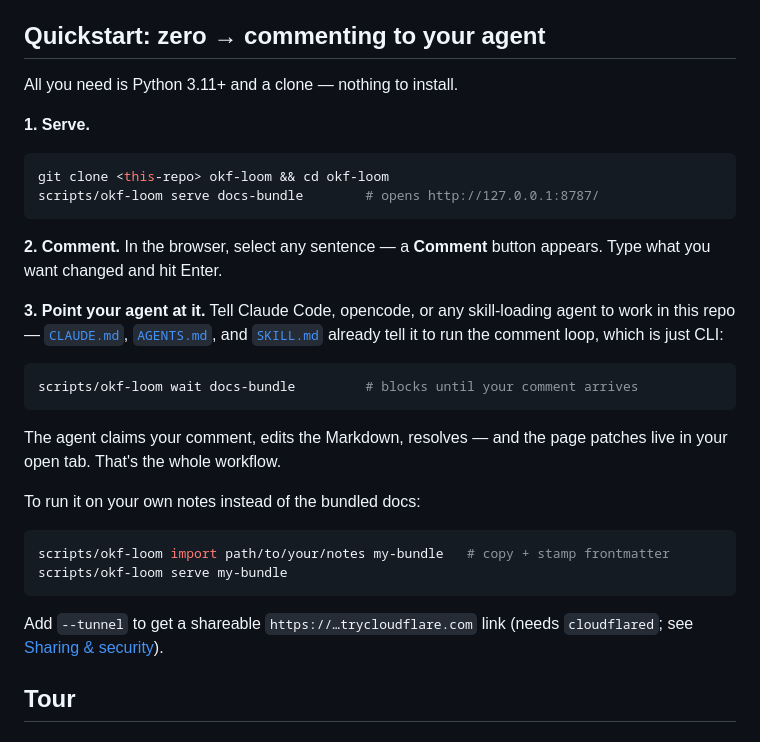
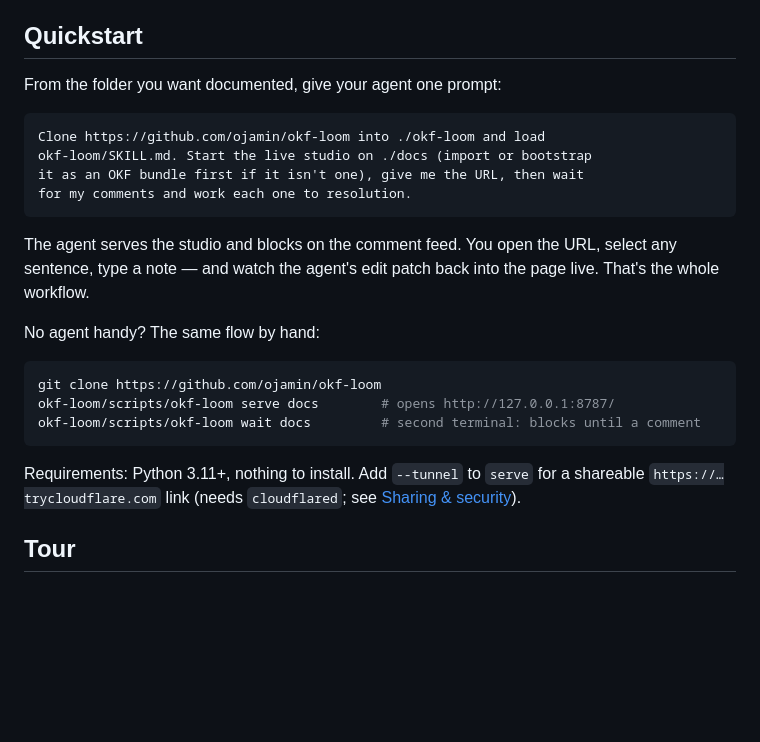
Before and after one commit to SpatialNexus/okf-loom, a Markdown page: README.md, the part around the change. Drawn GitHub-style; blank space fills up the shorter version.

Commit message:
docs(readme): quickstart is now a single agent prompt
Assume the user is sitting in the folder they want documented: the
prompt has the agent clone into ./okf-loom, load SKILL.md, serve ./docs
as the studio, and block on the comment feed. Manual two-command
fallback kept for the agent-less case.

````diff
--- a/README.md
+++ b/README.md
@@ -33,41 +33,32 @@ changes nothing underneath:
   drop a note; your agent claims it, edits the files, and resolves it —
   and the page patches live in your browser while you keep reading.
 
-## Quickstart: zero → commenting to your agent
+## Quickstart
 
-All you need is Python 3.11+ and a clone — nothing to install.
+From the folder you want documented, give your agent one prompt:
 
-**1. Serve.**
+```text
+Clone https://github.com/ojamin/okf-loom into ./okf-loom and load
+okf-loom/SKILL.md. Start the live studio on ./docs (import or bootstrap
+it as an OKF bundle first if it isn't one), give me the URL, then wait
+for my comments and work each one to resolution.
+```
+
+The agent serves the studio and blocks on the comment feed. You open the
+URL, select any sentence, type a note — and watch the agent's edit patch
+back into the page live. That's the whole workflow.
+
+No agent handy? The same flow by hand:
 
 ```bash
-git clone <this-repo> okf-loom && cd okf-loom
-scripts/okf-loom serve docs-bundle        # opens http://127.0.0.1:8787/
+git clone https://github.com/ojamin/okf-loom
+okf-loom/scripts/okf-loom serve docs        # opens http://127.0.0.1:8787/
+okf-loom/scripts/okf-loom wait docs         # second terminal: blocks until a comment
 ```
 
-**2. Comment.** In the browser, select any sentence — a **Comment**
-button appears. Type what you want changed and hit Enter.
-
-**3. Point your agent at it.** Tell Claude Code, opencode, or any
-skill-loading agent to work in this repo — [`CLAUDE.md`](CLAUDE.md),
-[`AGENTS.md`](AGENTS.md), and [`SKILL.md`](SKILL.md) already tell it to
-run the comment loop, which is just CLI:
-
-```bash
-scripts/okf-loom wait docs-bundle         # blocks until your comment arrives
-```
-
-The agent claims your comment, edits the Markdown, resolves — and the
-page patches live in your open tab. That's the whole workflow.
-
-To run it on your own notes instead of the bundled docs:
-
-```bash
-scripts/okf-loom import path/to/your/notes my-bundle   # copy + stamp frontmatter
-scripts/okf-loom serve my-bundle
-```
-
-Add `--tunnel` to get a shareable `https://…trycloudflare.com` link
-(needs `cloudflared`; see [Sharing & security](#sharing--security)).
+Requirements: Python 3.11+, nothing to install. Add `--tunnel` to `serve`
+for a shareable `https://…trycloudflare.com` link (needs `cloudflared`;
+see [Sharing & security](#sharing--security)).
 
 ## Tour
 
````
